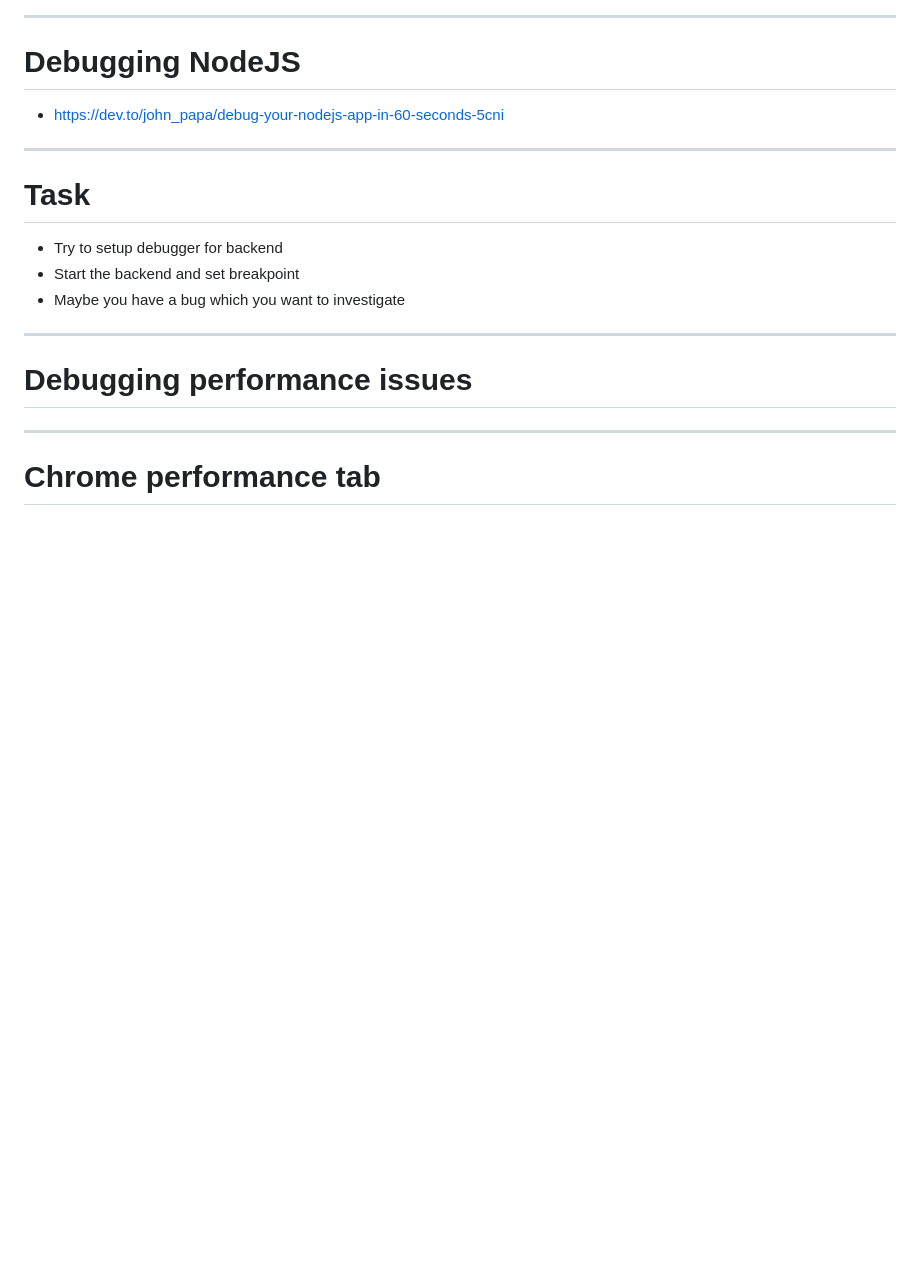
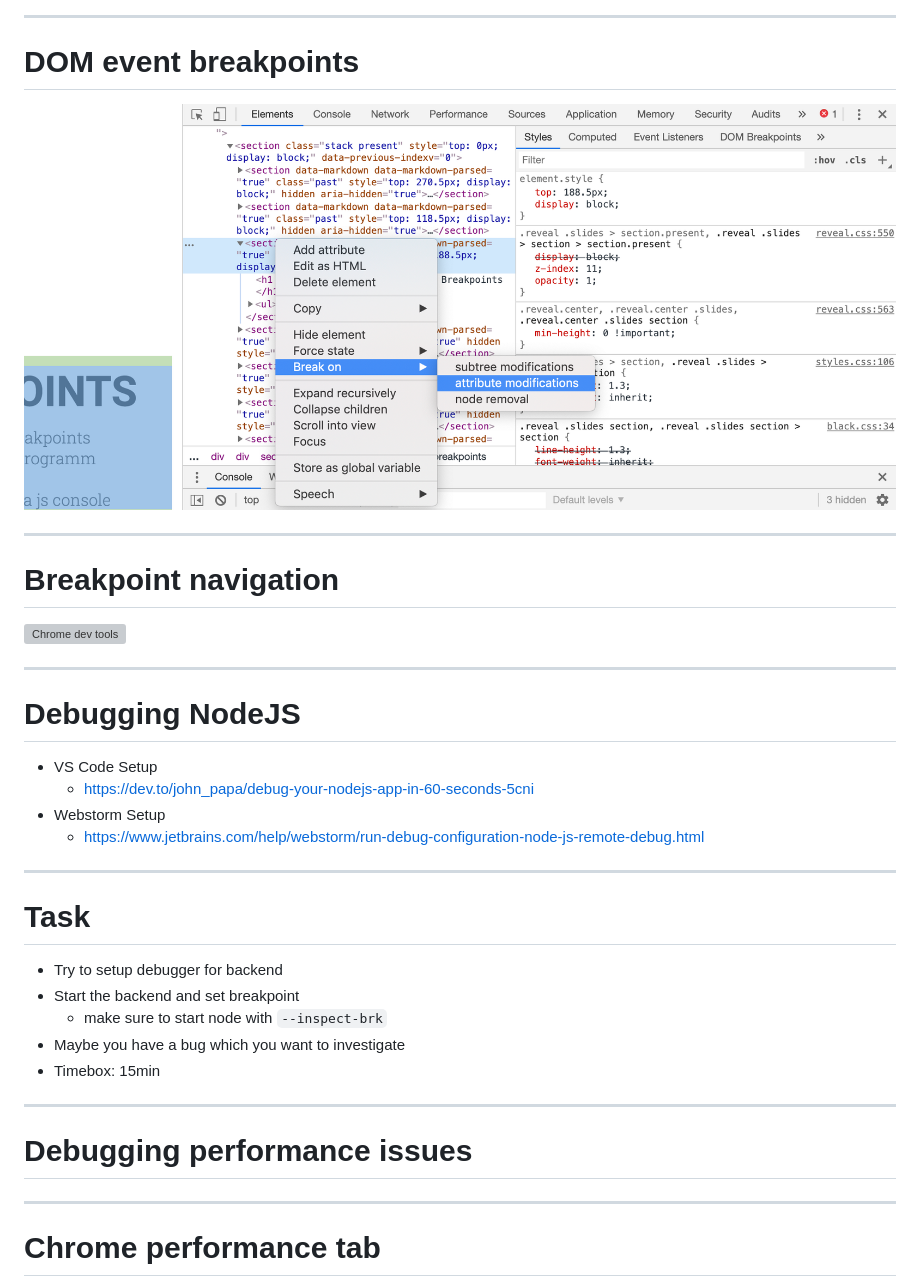
Before and after one commit to webpapaya/fhs-slides, a Markdown page: 2020_master_5_debugging.md, the part around the change printed below. Rendered like a GitHub page; pictures changed too: assets/chrome_dom_breakpoints.png (added); blank space fills up the shorter version; grey boxes are pictures that could not be loaded.

Commit message:
Add slides for dom breakpoints

```diff
--- a/2020_master_5_debugging.md
+++ b/2020_master_5_debugging.md
@@ -61,17 +56,31 @@ export default isForm(({ form }) => {
 
 ----
+# DOM event breakpoints
+
+![DOM breakpoints](assets/chrome_dom_breakpoints.png)
+
+----
+# Breakpoint navigation
+
+![Chrome dev tools](assets/chrome_dev_tools.png)
+
+---
 
 # Debugging NodeJS
 
-- <https://dev.to/john_papa/debug-your-nodejs-app-in-60-seconds-5cni>
+- VS Code Setup
+  - <https://dev.to/john_papa/debug-your-nodejs-app-in-60-seconds-5cni>
+- Webstorm Setup
+  - https://www.jetbrains.com/help/webstorm/run-debug-configuration-node-js-remote-debug.html
 
 ----
-
 # Task
 
 - Try to setup debugger for backend
 - Start the backend and set breakpoint
+  - make sure to start node with `--inspect-brk`
 - Maybe you have a bug which you want to investigate
+- Timebox: 15min
 
 ---
 
```
Also changed, not shown: other parts of 2020_master_5_debugging.md (+1 -6 lines).
